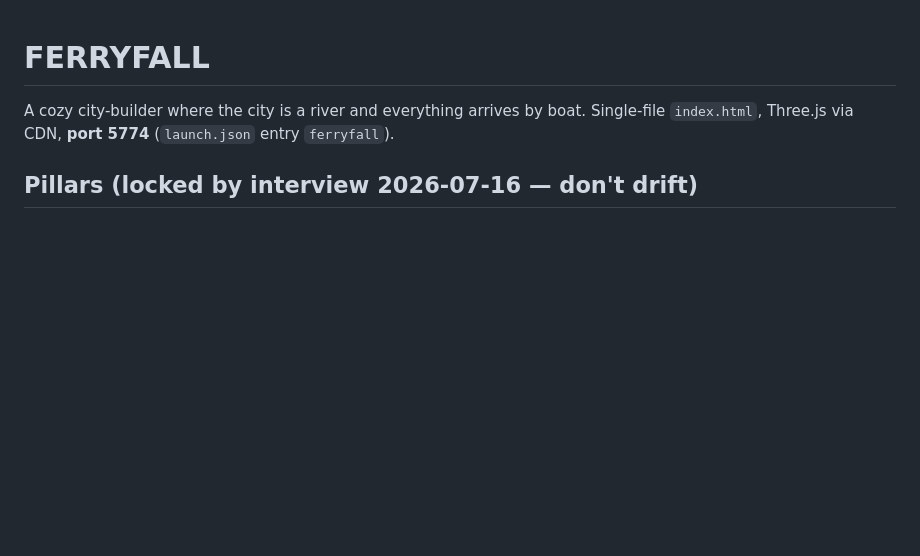
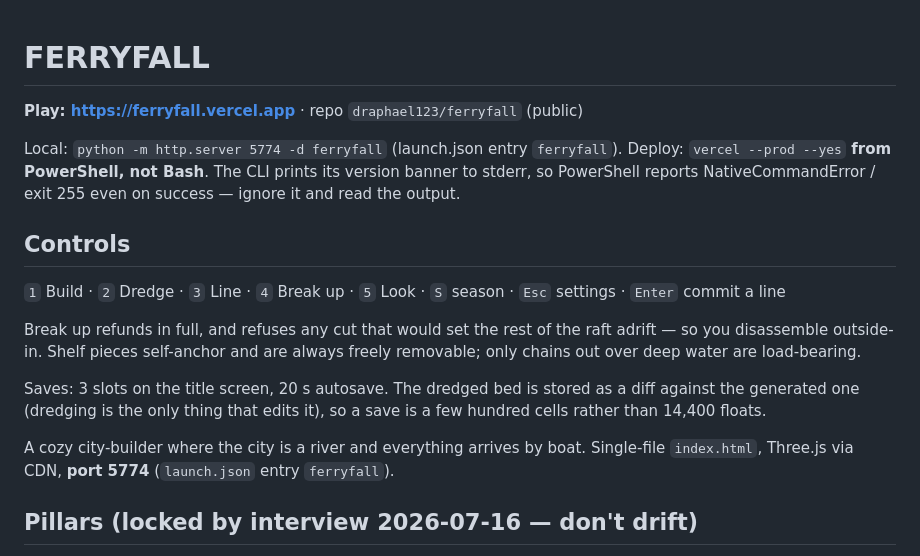
Before and after one commit to draphael123/ferryfall, a Markdown page: README.md, the part around the change. Drawn GitHub-style; blank space fills up the shorter version.

Commit message:
Document play URL, controls, and the PowerShell/stderr vercel gotcha
Co-Authored-By: Claude Opus 4.8 <noreply@anthropic.com>

```diff
--- a/README.md
+++ b/README.md
@@ -1,4 +1,24 @@
 # FERRYFALL
+
+**Play: https://ferryfall.vercel.app** · repo `draphael123/ferryfall` (public)
+
+Local: `python -m http.server 5774 -d ferryfall` (launch.json entry `ferryfall`).
+Deploy: `vercel --prod --yes` **from PowerShell, not Bash**. The CLI prints its
+version banner to stderr, so PowerShell reports NativeCommandError / exit 255
+even on success — ignore it and read the output.
+
+## Controls
+
+`1` Build · `2` Dredge · `3` Line · `4` Break up · `5` Look · `S` season ·
+`Esc` settings · `Enter` commit a line
+
+Break up refunds in full, and refuses any cut that would set the rest of the raft
+adrift — so you disassemble outside-in. Shelf pieces self-anchor and are always
+freely removable; only chains out over deep water are load-bearing.
+
+Saves: 3 slots on the title screen, 20 s autosave. The dredged bed is stored as a
+diff against the generated one (dredging is the only thing that edits it), so a
+save is a few hundred cells rather than 14,400 floats.
 
 A cozy city-builder where the city is a river and everything arrives by boat.
 Single-file `index.html`, Three.js via CDN, **port 5774** (`launch.json` entry `ferryfall`).
```
